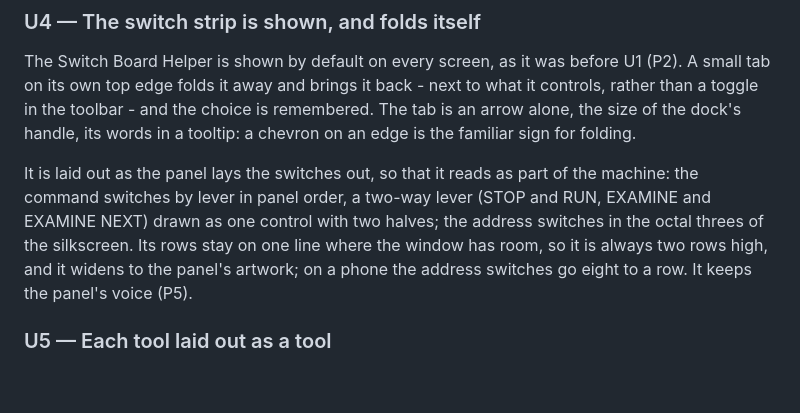
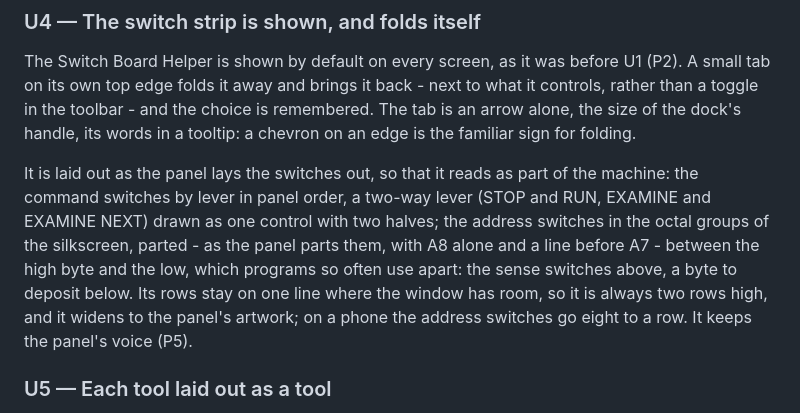
Before and after one commit to wixette/8800-simulator, a Markdown page: docs/ui-design.md, the part around one of its changes. Rendered like a GitHub page; blank space fills up the shorter version.

```diff
--- a/docs/ui-design.md
+++ b/docs/ui-design.md
@@ -360,8 +360,11 @@ is the familiar sign for folding.
 It is laid out as the panel lays the switches out, so that it reads as
 part of the machine: the command switches by lever in panel order, a
 two-way lever (STOP and RUN, EXAMINE and EXAMINE NEXT) drawn as one
-control with two halves; the address switches in the octal threes of
-the silkscreen. Its rows stay on one line where the window has room,
+control with two halves; the address switches in the octal groups of
+the silkscreen, parted - as the panel parts them, with A8 alone and a
+line before A7 - between the high byte and the low, which programs so
+often use apart: the sense switches above, a byte to deposit below. Its
+rows stay on one line where the window has room,
 so it is always two rows high, and it widens to the panel's artwork;
 on a phone the address switches go eight to a row. It keeps the panel's
 voice (P5).
```
Also changed, not shown: other parts of docs/ui-design.md (+1 -1 lines), screenshots/app.png, 2 other files.
